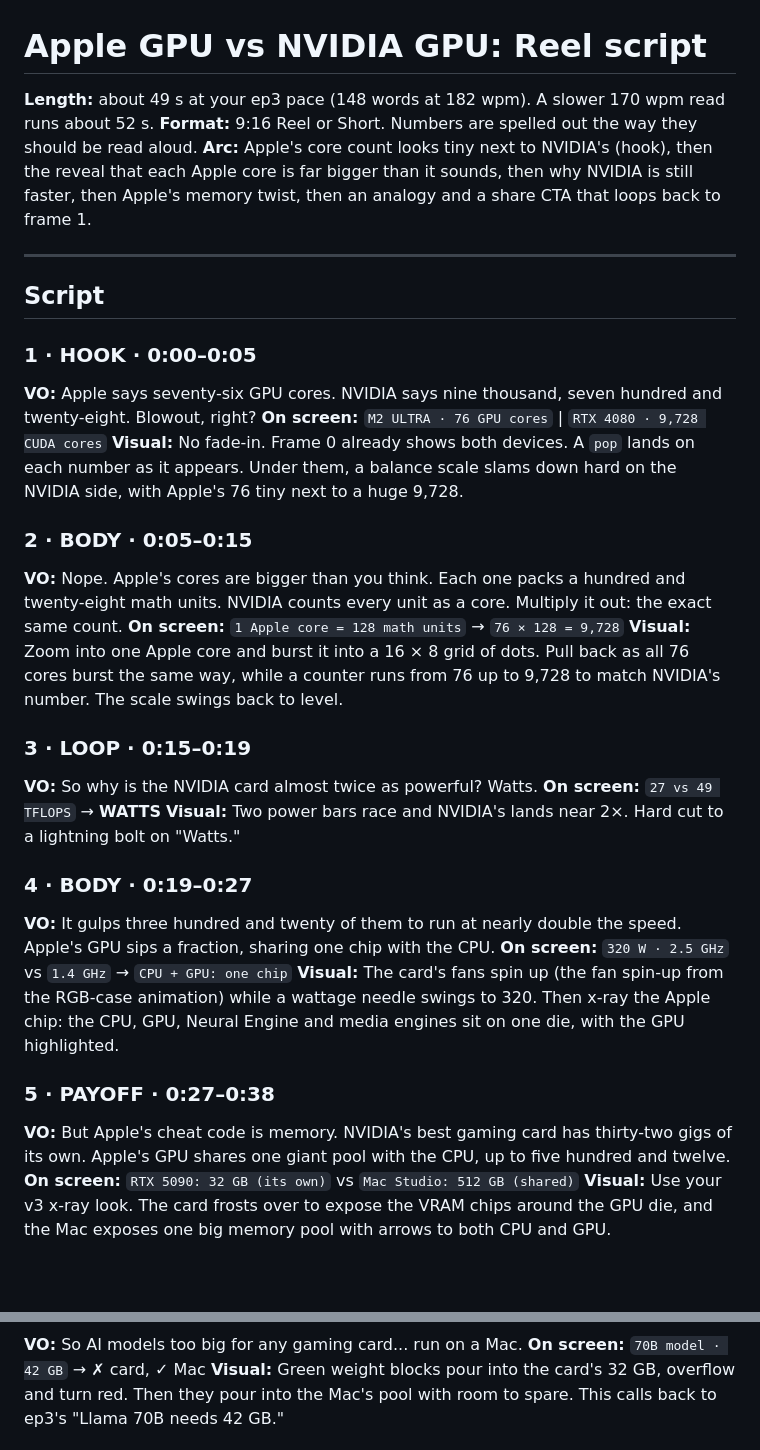
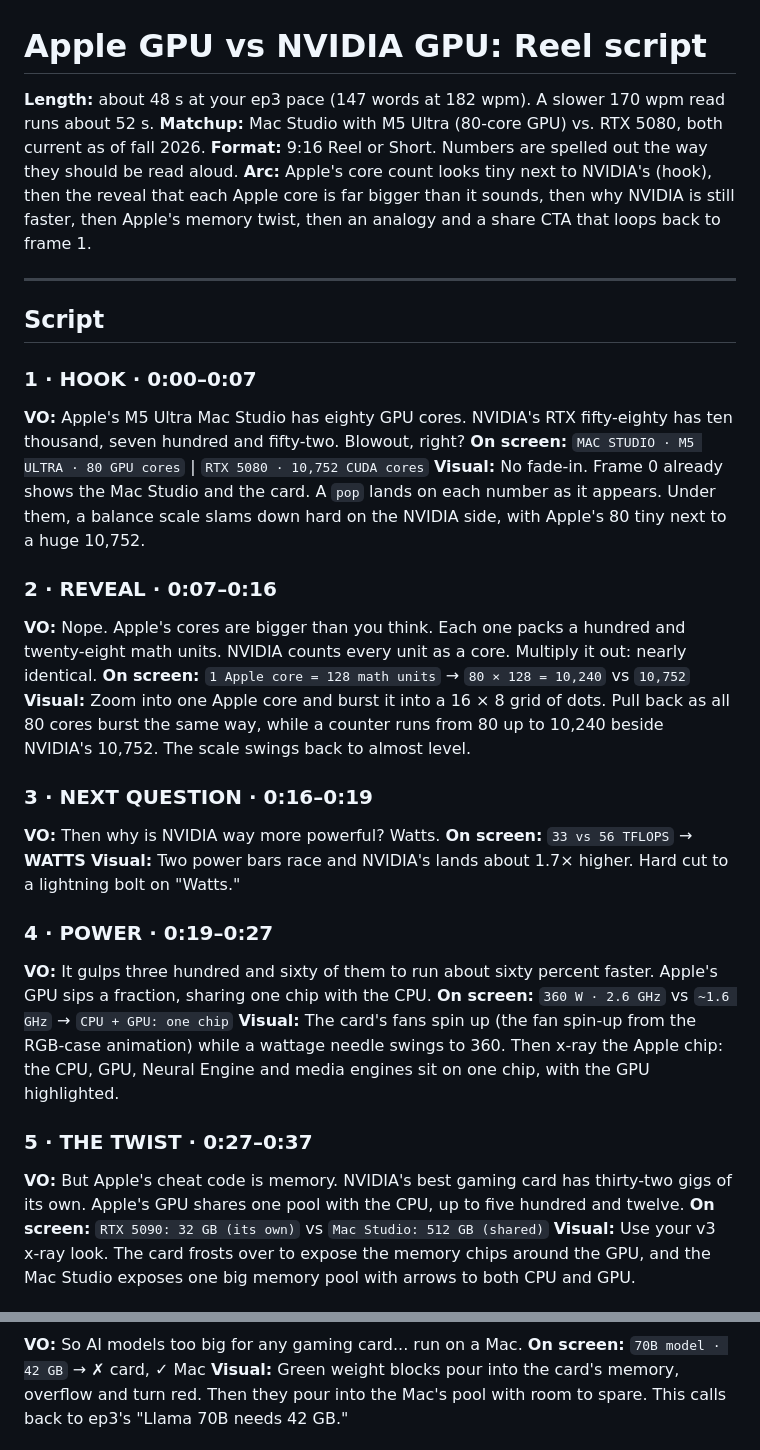
Before and after one commit to Ratneshpatil33/claude-cloud, a Markdown page: apple-vs-nvidia-gpu/script.md, 2 parts joined by grey strips. Drawn GitHub-style; blank space fills up the shorter version.

```diff
--- a/apple-vs-nvidia-gpu/script.md
+++ b/apple-vs-nvidia-gpu/script.md
@@ -1,6 +1,7 @@
 # Apple GPU vs NVIDIA GPU: Reel script
 
-**Length:** about 49 s at your ep3 pace (148 words at 182 wpm). A slower 170 wpm read runs about 52 s.
+**Length:** about 48 s at your ep3 pace (147 words at 182 wpm). A slower 170 wpm read runs about 52 s.
+**Matchup:** Mac Studio with M5 Ultra (80-core GPU) vs. RTX 5080, both current as of fall 2026.
 **Format:** 9:16 Reel or Short. Numbers are spelled out the way they should be read aloud.
 **Arc:** Apple's core count looks tiny next to NVIDIA's (hook), then the reveal that each Apple core is far bigger than it sounds, then why NVIDIA is still faster, then Apple's memory twist, then an analogy and a share CTA that loops back to frame 1.
 
@@ -8,28 +9,28 @@
 
 ## Script
 
-### 1 · HOOK · 0:00–0:05
-**VO:** Apple says seventy-six GPU cores. NVIDIA says nine thousand, seven hundred and twenty-eight. Blowout, right?
-**On screen:** `M2 ULTRA · 76 GPU cores` | `RTX 4080 · 9,728 CUDA cores`
-**Visual:** No fade-in. Frame 0 already shows both devices. A `pop` lands on each number as it appears. Under them, a balance scale slams down hard on the NVIDIA side, with Apple's 76 tiny next to a huge 9,728.
+### 1 · HOOK · 0:00–0:07
+**VO:** Apple's M5 Ultra Mac Studio has eighty GPU cores. NVIDIA's RTX fifty-eighty has ten thousand, seven hundred and fifty-two. Blowout, right?
+**On screen:** `MAC STUDIO · M5 ULTRA · 80 GPU cores` | `RTX 5080 · 10,752 CUDA cores`
+**Visual:** No fade-in. Frame 0 already shows the Mac Studio and the card. A `pop` lands on each number as it appears. Under them, a balance scale slams down hard on the NVIDIA side, with Apple's 80 tiny next to a huge 10,752.
 
-### 2 · BODY · 0:05–0:15
-**VO:** Nope. Apple's cores are bigger than you think. Each one packs a hundred and twenty-eight math units. NVIDIA counts every unit as a core. Multiply it out: the exact same count.
-**On screen:** `1 Apple core = 128 math units` → `76 × 128 = 9,728`
-**Visual:** Zoom into one Apple core and burst it into a 16 × 8 grid of dots. Pull back as all 76 cores burst the same way, while a counter runs from 76 up to 9,728 to match NVIDIA's number. The scale swings back to level.
+### 2 · REVEAL · 0:07–0:16
+**VO:** Nope. Apple's cores are bigger than you think. Each one packs a hundred and twenty-eight math units. NVIDIA counts every unit as a core. Multiply it out: nearly identical.
+**On screen:** `1 Apple core = 128 math units` → `80 × 128 = 10,240` vs `10,752`
+**Visual:** Zoom into one Apple core and burst it into a 16 × 8 grid of dots. Pull back as all 80 cores burst the same way, while a counter runs from 80 up to 10,240 beside NVIDIA's 10,752. The scale swings back to almost level.
 
-### 3 · LOOP · 0:15–0:19
-**VO:** So why is the NVIDIA card almost twice as powerful? Watts.
-**On screen:** `27 vs 49 TFLOPS` → **WATTS**
-**Visual:** Two power bars race and NVIDIA's lands near 2×. Hard cut to a lightning bolt on "Watts."
+### 3 · NEXT QUESTION · 0:16–0:19
+**VO:** Then why is NVIDIA way more powerful? Watts.
+**On screen:** `33 vs 56 TFLOPS` → **WATTS**
+**Visual:** Two power bars race and NVIDIA's lands about 1.7× higher. Hard cut to a lightning bolt on "Watts."
 
-### 4 · BODY · 0:19–0:27
-**VO:** It gulps three hundred and twenty of them to run at nearly double the speed. Apple's GPU sips a fraction, sharing one chip with the CPU.
-**On screen:** `320 W · 2.5 GHz` vs `1.4 GHz` → `CPU + GPU: one chip`
-**Visual:** The card's fans spin up (the fan spin-up from the RGB-case animation) while a wattage needle swings to 320. Then x-ray the Apple chip: the CPU, GPU, Neural Engine and media engines sit on one die, with the GPU highlighted.
+### 4 · POWER · 0:19–0:27
+**VO:** It gulps three hundred and sixty of them to run about sixty percent faster. Apple's GPU sips a fraction, sharing one chip with the CPU.
+**On screen:** `360 W · 2.6 GHz` vs `~1.6 GHz` → `CPU + GPU: one chip`
+**Visual:** The card's fans spin up (the fan spin-up from the RGB-case animation) while a wattage needle swings to 360. Then x-ray the Apple chip: the CPU, GPU, Neural Engine and media engines sit on one chip, with the GPU highlighted.
 
-### 5 · PAYOFF · 0:27–0:38
-**VO:** But Apple's cheat code is memory. NVIDIA's best gaming card has thirty-two gigs of its own. Apple's GPU shares one giant pool with the CPU, up to five hundred and twelve.
+### 5 · THE TWIST · 0:27–0:37
+**VO:** But Apple's cheat code is memory. NVIDIA's best gaming card has thirty-two gigs of its own. Apple's GPU shares one pool with the CPU, up to five hundred and twelve.
 **On screen:** `RTX 5090: 32 GB (its own)` vs `Mac Studio: 512 GB (shared)`
-**Visual:** Use your v3 x-ray look. The card frosts over to expose the VRAM chips around the GPU die, and the Mac exposes one big memory pool with arrows to both CPU and GPU.
+**Visual:** Use your v3 x-ray look. The card frosts over to expose the memory chips around the GPU, and the Mac Studio exposes one big memory pool with arrows to both CPU and GPU.
 
@@ -37,4 +38,4 @@
 **VO:** So AI models too big for any gaming card... run on a Mac.
 **On screen:** `70B model · 42 GB` → ✗ card, ✓ Mac
-**Visual:** Green weight blocks pour into the card's 32 GB, overflow and turn red. Then they pour into the Mac's pool with room to spare. This calls back to ep3's "Llama 70B needs 42 GB."
+**Visual:** Green weight blocks pour into the card's memory, overflow and turn red. Then they pour into the Mac's pool with room to spare. This calls back to ep3's "Llama 70B needs 42 GB."
 
```
Also changed, not shown: other parts of apple-vs-nvidia-gpu/script.md (+32 -24 lines).
